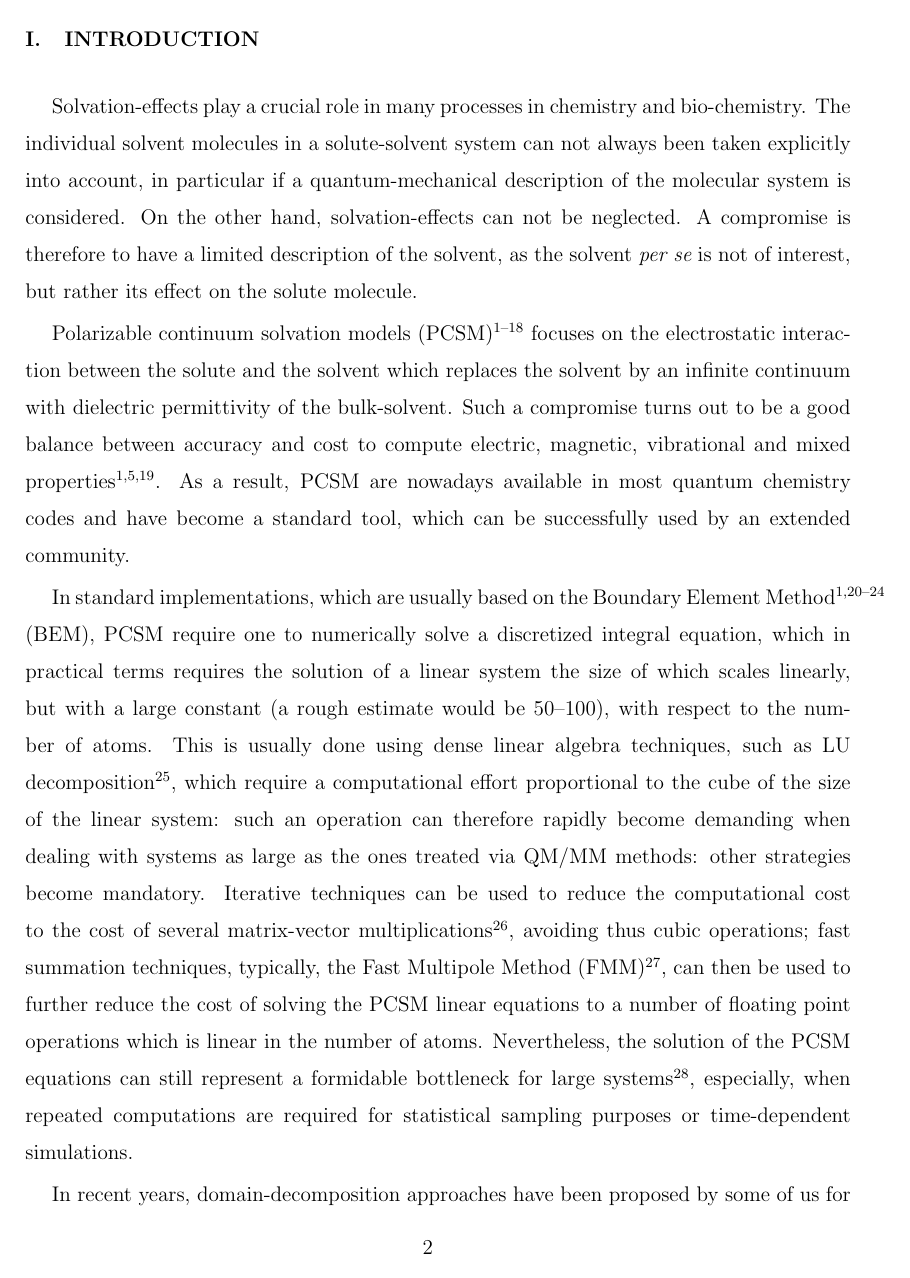
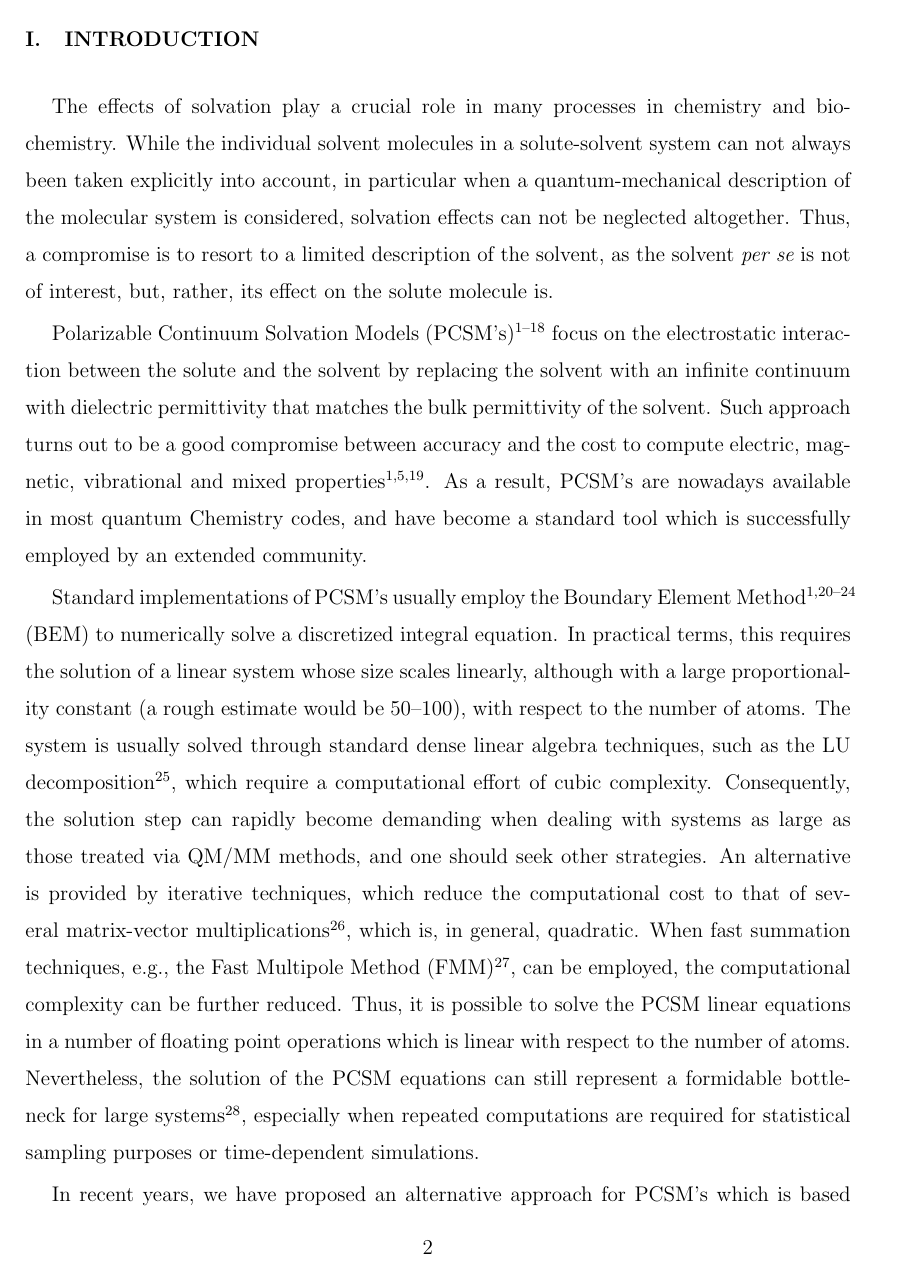
Before and after one commit to filippolipparini/ddPCM, a LaTeX paper (paper/ddpcm-sub.tex, which reads paper/0_intro.tex): page 2 of 17. Compiled offline with pdfLaTeX.

Commit message:
repolished the intro

```diff
--- a/paper/0_intro.tex
+++ b/paper/0_intro.tex
@@ -1,15 +1,11 @@
 \section{Introduction}\label{sec:intro}
 
-Solvation-effects play a crucial role in many processes in chemistry and bio-chemistry.
-The individual solvent molecules in a solute-solvent system can not always been taken explicitly into account, in particular if a quantum-mechanical description of the molecular system is considered.
-On the other hand, solvation-effects can not be neglected.
-A compromise is therefore to have a limited description of the solvent, as the solvent {\it per se} is not of interest, but rather its effect on the solute molecule.
+The effects of solvation play a crucial role in many processes in chemistry and bio-chemistry. While the individual solvent molecules in a solute-solvent system can not always been taken explicitly into account, in particular when a quantum-mechanical description of the molecular system is considered,  solvation effects can not be neglected altogether. Thus, a compromise is to resort to a limited description of the solvent, as the solvent {\it per se} is not of interest, but, rather, its effect on the solute molecule is.
 
-Polarizable continuum solvation models (PCSM)\cite{ReviewPCM_2005,Cramer:1999wt,Orozco_CR_Solvent00,Klamt:2011we,Mennucci:2012ct,honig1995cla,Roux:1999vp,Klamt_JCS_Cosmo,Chipman_JCP_SSVPE,Chipman_JCP_SSVPE2,Mennucci_JCP_IEF1,Mennucci_JMC_IEF2,Mennucci_JPCB_IEF3, Barone_JCPA_CPCM,Cossi_JCC_CPCM, Lipparini_JCP_VPCM,Lipparini_JCTC_VPCMSCF,Truhlar_JPCB_SMD}  focuses on the electrostatic interaction between the solute and the solvent which replaces the solvent by an infinite continuum with dielectric permittivity of the bulk-solvent.
-Such a compromise turns out to be a good balance between accuracy and cost to compute electric, magnetic, vibrational and mixed properties\cite{Mennucci_JPCL_PCM,Mennucci:2012ct,ReviewPCM_2005}. As a result, PCSM are nowadays available in most quantum chemistry codes and have become a standard tool, which can be successfully used by an extended community.
+Polarizable Continuum Solvation Models (PCSM's)\cite{ReviewPCM_2005,Cramer:1999wt,Orozco_CR_Solvent00,Klamt:2011we,Mennucci:2012ct,honig1995cla,Roux:1999vp,Klamt_JCS_Cosmo,Chipman_JCP_SSVPE,Chipman_JCP_SSVPE2,Mennucci_JCP_IEF1,Mennucci_JMC_IEF2,Mennucci_JPCB_IEF3, Barone_JCPA_CPCM,Cossi_JCC_CPCM, Lipparini_JCP_VPCM,Lipparini_JCTC_VPCMSCF,Truhlar_JPCB_SMD}  focus on the electrostatic interaction between the solute and the solvent by replacing the solvent with an infinite continuum with dielectric permittivity that matches the bulk permittivity of the solvent.
+Such approach turns out to be a good compromise between accuracy and the cost to compute electric, magnetic, vibrational and mixed properties\cite{Mennucci_JPCL_PCM,Mennucci:2012ct,ReviewPCM_2005}. As a result, PCSM's are nowadays available in most quantum Chemistry codes, and have become a standard tool which is successfully employed by an extended community.
 
-In standard implementations, which are usually based on the Boundary Element Method\cite{MST,ReviewPCM_1994,ReviewPCM_2005,Scalmani_JCP_CSC,York_JPCA_CSC,
-Herbert_JCP_ISWIG} (BEM), PCSM require one to numerically solve a discretized integral equation, which in practical terms requires the solution of a linear system the size of which scales linearly, but with a large constant (a rough estimate would be 50--100), with respect to the number of atoms.  This is usually done using dense linear algebra techniques, such as LU decomposition\cite{Cammi_JCC_Inversion}, which require a computational effort proportional to the cube of the size of the linear system: such an operation can therefore rapidly become demanding when dealing with systems as large as the ones treated via QM/MM methods: other strategies become mandatory. Iterative techniques can be used to reduce the computational cost to the cost of several matrix-vector multiplications\cite{Scalmani_TCA_Iterative}, avoiding thus cubic operations; fast summation techniques, typically, the Fast Multipole Method (FMM)\cite{FMM}, can then be used to further reduce the cost of solving the PCSM linear equations to a number of floating point operations which is linear in the number of atoms. Nevertheless, the solution of the PCSM equations can still represent a formidable bottleneck for large systems\cite{Lipparini_JPCL_ddCOSMO}, especially, when repeated computations are required for statistical sampling purposes or time-dependent simulations.
+Standard implementations of PCSM's usually employ the Boundary Element Method\cite{MST,ReviewPCM_1994,ReviewPCM_2005,Scalmani_JCP_CSC,York_JPCA_CSC,
+Herbert_JCP_ISWIG} (BEM) to numerically solve a discretized integral equation. In practical terms, this requires the solution of a linear system whose size scales linearly, although with a large proportionality constant (a rough estimate would be 50--100), with respect to the number of atoms. The system is usually solved through standard dense linear algebra techniques, such as the LU decomposition\cite{Cammi_JCC_Inversion}, which require a computational effort of cubic complexity. Consequently, the solution step can rapidly become demanding when dealing with systems as large as those treated via QM/MM methods, and one should seek other strategies. An alternative is provided by iterative techniques, which reduce the computational cost to that of several matrix-vector multiplications\cite{Scalmani_TCA_Iterative}, which is, in general, quadratic. When fast summation techniques, e.g., the Fast Multipole Method (FMM)\cite{FMM}, can be employed, the computational complexity can be further reduced. Thus, it is possible to solve the PCSM linear equations in a number of floating point operations which is linear with respect to the number of atoms. Nevertheless, the solution of the PCSM equations can still represent a formidable bottleneck for large systems\cite{Lipparini_JPCL_ddCOSMO}, especially when repeated computations are required for statistical sampling purposes or time-dependent simulations.
 
-In recent years, domain-decomposition approaches have been proposed by some of us for PCSM. A completely different strategy\cite{Cances_JCP_ddCOSMO} to solve the PCSM equation for the Conductor-like Screening Model\cite{Klamt_JCS_Cosmo} (COSMO) in combination with Van der Waals molecular cavities has been introduced, referred to as ddCOSMO\cite{Cances_JCP_ddCOSMO,Lipparini_JCTC_ddCOSMO,Lipparini_JPCL_ddCOSMO,Lipparini_JCP_ddCOSMO-QM}.
-The COSMO equation, in its differential form, is rewritten as a system of coupled linear differential equations, one per sphere, where only overlapping spheres are actually coupled. The differential equations on each sphere can then be recast as integral equations and solved very efficiently by using a (truncated) expansion in spherical harmonics\cite{Cances_JCP_ddCOSMO}. The discretization produces a block-sparse linear system\cite{Lipparini_JCTC_ddCOSMO}, where only the blocks corresponding to overlapping spheres are non-zero: this structure allows for a computational cost that scales linearly with respect to the number of atoms and is overall very small as compared to previous implementations: as far as two or three orders of magnitude are gained, as shown in a recent publication\cite{Lipparini_JPCL_ddCOSMO}.
+In recent years, we have proposed an alternative approach for PCSM's which is based on  domain-decomposition. We introduced a completely different strategy\cite{Cances_JCP_ddCOSMO}, referred to as ddCOSMO\cite{Cances_JCP_ddCOSMO,Lipparini_JCTC_ddCOSMO,Lipparini_JPCL_ddCOSMO,Lipparini_JCP_ddCOSMO-QM}, to solve the PCSM equation for the Conductor-like Screening Model\cite{Klamt_JCS_Cosmo} (COSMO) in combination with Van der Waals molecular cavities.
```
Also changed, not shown: paper/ddpcm-sub.pdf, paper/0_intro.tex (5 more changed lines).
